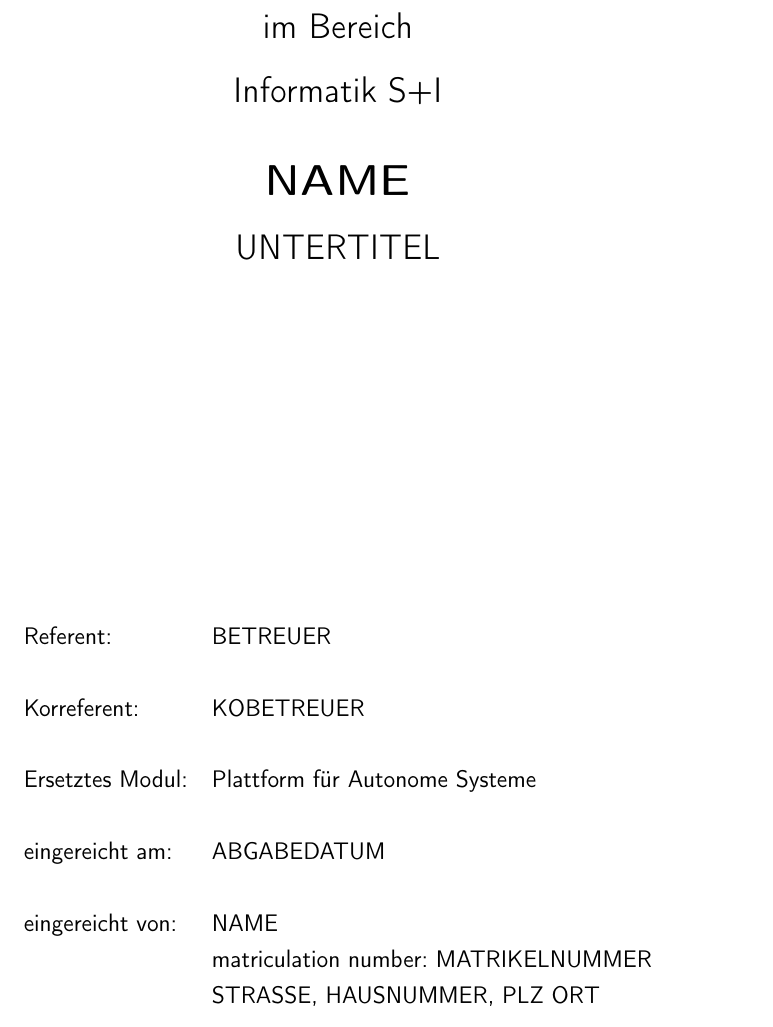
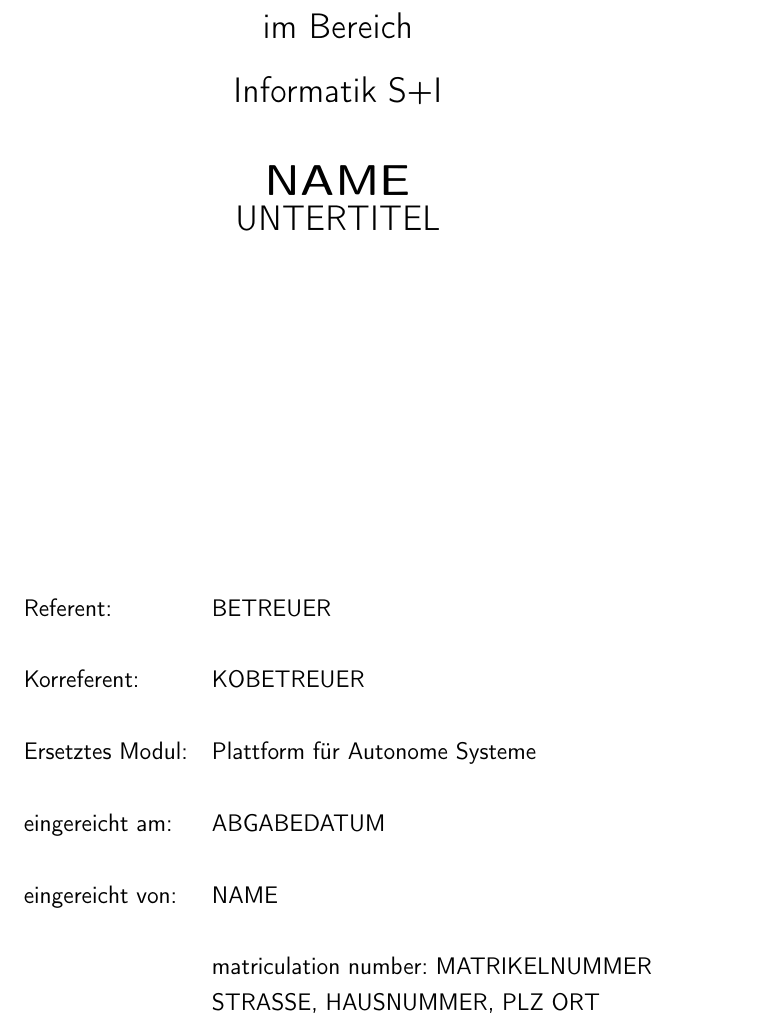
Before and after one commit to SPI-Matse/HFU-LaTeX-Vorlage, a LaTeX thesis (main.tex, which reads framework/titlepage.tex, preamble.tex): part of page 1 of 36, cut so that both start at the same text. Compiled offline with pdfLaTeX.

Commit message:
vibe-updating
to match with HFU regulatory

```diff
--- a/framework/titlepage.tex
+++ b/framework/titlepage.tex
@@ -20,16 +18,19 @@
-        {\fontsize{18}{18} \selectfont \docSubTitle}
+        {\fontsize{22}{22} \selectfont \textbf{\docTitle}}\\ % Titel: 22pt, fett ✓
+        {\fontsize{18}{18} \selectfont \docSubTitle}         % Untertitel: 18pt ✓
 
         \vspace{6cm}
 
+
+        % Für Referent/Korreferent/etc:
         \begin{tabular}{ll}
-            Referent:      & \docSupervisor    \\\\
-            Korreferent:    & \docCosupervisor  \\\\
-            Ersetztes Modul:    & \docModule  \\\\
-            eingereicht am:       & \docDeadline      \\\\
-            eingereicht von:       & \docAuthor        \\
-                                & matriculation~number:~\docMatriculationNumber\\
-                                & \docStreetName,~\docPostalCode~\docCity\\
-                                & \docEmail
+            {\fontsize{12}{12}\selectfont Referent:}        & {\fontsize{12}{12}\selectfont \docSupervisor}    \\\\
+            {\fontsize{12}{12}\selectfont Korreferent:}     & {\fontsize{12}{12}\selectfont \docCosupervisor}  \\\\
+            {\fontsize{12}{12}\selectfont Ersetztes Modul:} & {\fontsize{12}{12}\selectfont \docModule}        \\\\
+            {\fontsize{12}{12}\selectfont eingereicht am:}  & {\fontsize{12}{12}\selectfont \docDeadline}      \\\\
+            {\fontsize{12}{12}\selectfont eingereicht von:} & {\fontsize{12}{12}\selectfont \docAuthor}        \\\\
+            & {\fontsize{12}{12}\selectfont matriculation~number:~\docMatriculationNumber}\\
+            & {\fontsize{12}{12}\selectfont \docStreetName,~\docPostalCode~\docCity}\\
+            & {\fontsize{12}{12}\selectfont \docEmail}
         \end{tabular}
     \end{center}
     \end{titlepage}
--- a/preamble.tex
+++ b/preamble.tex
@@ -239,8 +241,8 @@
 % appendix chapter
 \newcommand{\appendixchapter}[1]{
     \cleardoublepage
-    \pagenumbering{arabic}
     \renewcommand{\thepage}{\thechapter-\arabic{page}}
+    \setcounter{page}{1}  % Reset page counter for each appendix
     \chapter{#1}
 }
 
```
Also changed, not shown: main.tex (+3 -2 lines), main.pdf, framework/titlepage.tex (4 more changed lines), preamble.tex (12 more changed lines).
